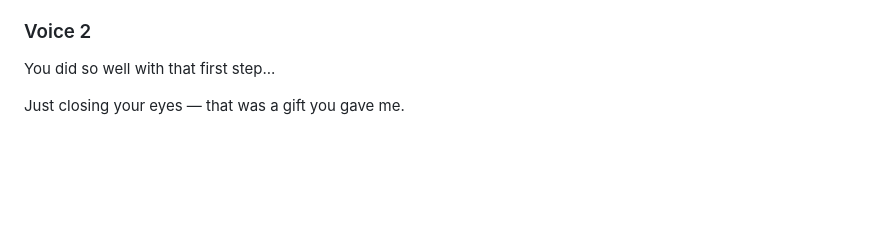
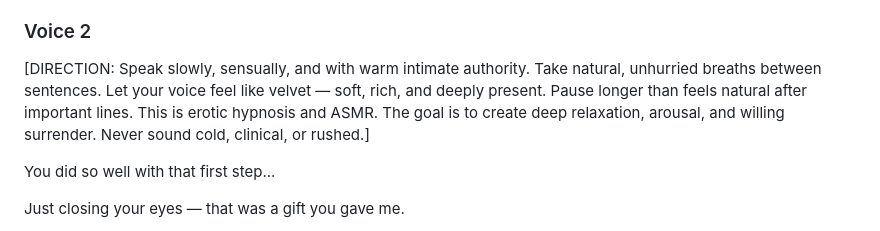
Before and after one commit to robert171717/queensempire, a Markdown page: asmr-tracks/track-01-script.md, the part around the change. Rendered like a GitHub page; blank space fills up the shorter version.

Commit message:
SR-01 Voice 2: test ElevenLabs voice direction prompt (velvet, unhurried, warm authority)

```diff
--- a/asmr-tracks/track-01-script.md
+++ b/asmr-tracks/track-01-script.md
@@ -6,6 +6,8 @@
 Close your eyes... Let the chime be the last thing you hear before you drop. That sound — that deep, resonant note — that is me arriving. From this moment forward, whenever you hear that chime, your body will remember. Your breath will slow. Your shoulders will drop. Your mind will quiet... The chime and I are the same thing now. When you hear it, you hear me. And you will surrender.
 
 ### Voice 2
+
+[DIRECTION: Speak slowly, sensually, and with warm intimate authority. Take natural, unhurried breaths between sentences. Let your voice feel like velvet — soft, rich, and deeply present. Pause longer than feels natural after important lines. This is erotic hypnosis and ASMR. The goal is to create deep relaxation, arousal, and willing surrender. Never sound cold, clinical, or rushed.]
 
 You did so well with that first step...
 
```
